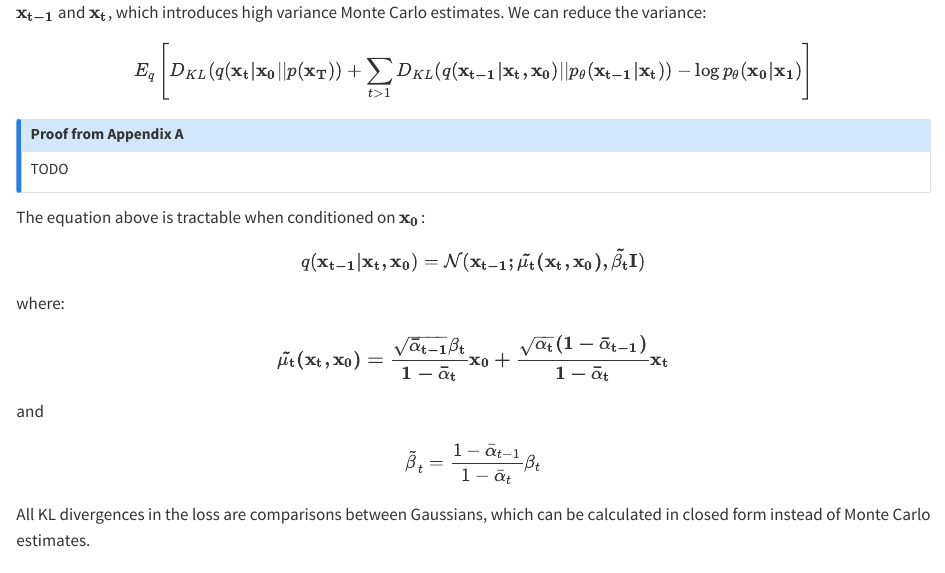
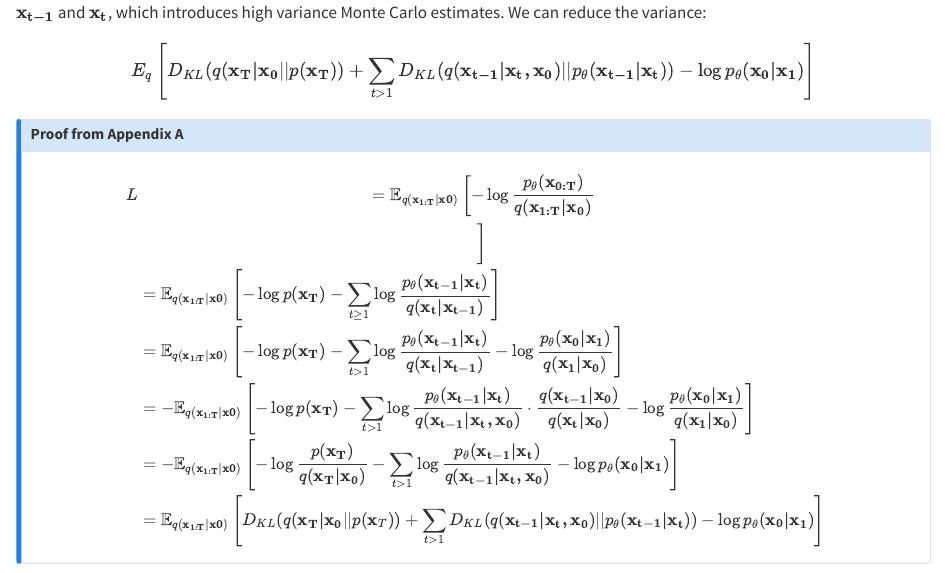
Before and after one commit to maitbayev/maitbayev.github.io, a Quarto document (posts/denoising-diffusion-probabilistic-models/index.qmd): the page in a window 1100 px wide, from 2830 px down. Rendered offline with R 4.5, knitr and Pandoc in place of Quarto, with nearby package versions.

Commit message:
Address TO DO

```diff
--- a/posts/denoising-diffusion-probabilistic-models/index.qmd
+++ b/posts/denoising-diffusion-probabilistic-models/index.qmd
@@ -162,7 +162,7 @@ Efficient training is possible by optimizing random terms of the loss, however i
 
 $$
 E_q \left[
-D_{KL}(q(\mathbf{x_t|x_0}||p(\mathbf{x_T}))
+D_{KL}(q(\mathbf{x_T|x_0}||p(\mathbf{x_T}))
 +
 \sum_{t\gt1}{D_{KL}(q(\mathbf{x_{t-1}|x_t,x_0})||p_\theta(\mathbf{x_{t-1}|x_t}))}
 -
@@ -173,4 +173,37 @@ $$
 ::: {.callout-note collapse="true"}
 ## Proof from Appendix A
 
-TODO
+$$
+\begin{aligned}
+L &= \mathbb{E}_{q( \mathbf{x_{1:T}|x0} )} \left[
+-\log \frac{p_\theta(\mathbf{x_{0:T}}) } { q(\mathbf{x_{1:T}|x_0}) }\\
+\right]\\
+&=  \mathbb{E}_{q( \mathbf{x_{1:T}|x0} )} \left[
+-\log p(\mathbf{x_T})
+-
+\sum_{t\ge1}{\log \frac{ p_\theta(\mathbf{x_{t-1}|x_t}) } { q(\mathbf{x_t|x_{t-1}} ) } }
+\right]\\
+&=  \mathbb{E}_{q( \mathbf{x_{1:T}|x0} )} \left[
+-\log p(\mathbf{x_T})
+-
+\sum_{t>1}{\log \frac{ p_\theta(\mathbf{x_{t-1}|x_t}) } { q(\mathbf{x_t|x_{t-1}} ) } }
+- \log \frac{ p_\theta(\mathbf{x_{0}|x_1}) } { q(\mathbf{x_1|x_0} ) }
+\right]\\
+&=  -\mathbb{E}_{q( \mathbf{x_{1:T}|x0} )} \left[
+-\log p(\mathbf{x_T})
+-
+\sum_{t>1}{\log \frac{ p_\theta(\mathbf{x_{t-1}|x_t}) } { q(\mathbf{x_{t-1}|x_t, x_0} ) } }
+\cdot \frac{q(\mathbf{x_{t-1}|x_0}) }{ q(\mathbf{x_t|x_0}) }
+- \log \frac{ p_\theta(\mathbf{x_{0}|x_1}) } { q(\mathbf{x_1|x_0} ) }
+\right]\\
+&=  -\mathbb{E}_{q( \mathbf{x_{1:T}|x0} )} \left[
+-\log \frac{ p(\mathbf{x_T}) }{q(\mathbf{x_T|x_0})}
+-
+\sum_{t>1}{\log \frac{ p_\theta(\mathbf{x_{t-1}|x_t}) } { q(\mathbf{x_{t-1}|x_t, x_0} ) } }
+- \log p_\theta(\mathbf{x_{0}|x_1})
+\right]\\
+&=  \mathbb{E}_{q( \mathbf{x_{1:T}|x0} )} \left[
+D_{KL}(q(\mathbf{x_T|x_0} || p(\mathbf{x}_T))
++
+\sum_{t>1}{ D_{KL}( q(\mathbf{x_{t-1}|x_t, x_0})||p_\theta(\mathbf{x_{t-1}|x_t})  )  }
+- \log p_\theta(\mathbf{x_{0}|x_1})
```
Also changed, not shown: docs/search.json, posts/denoising-diffusion-probabilistic-models/index.qmd (3 more changed lines), 2 other files.
